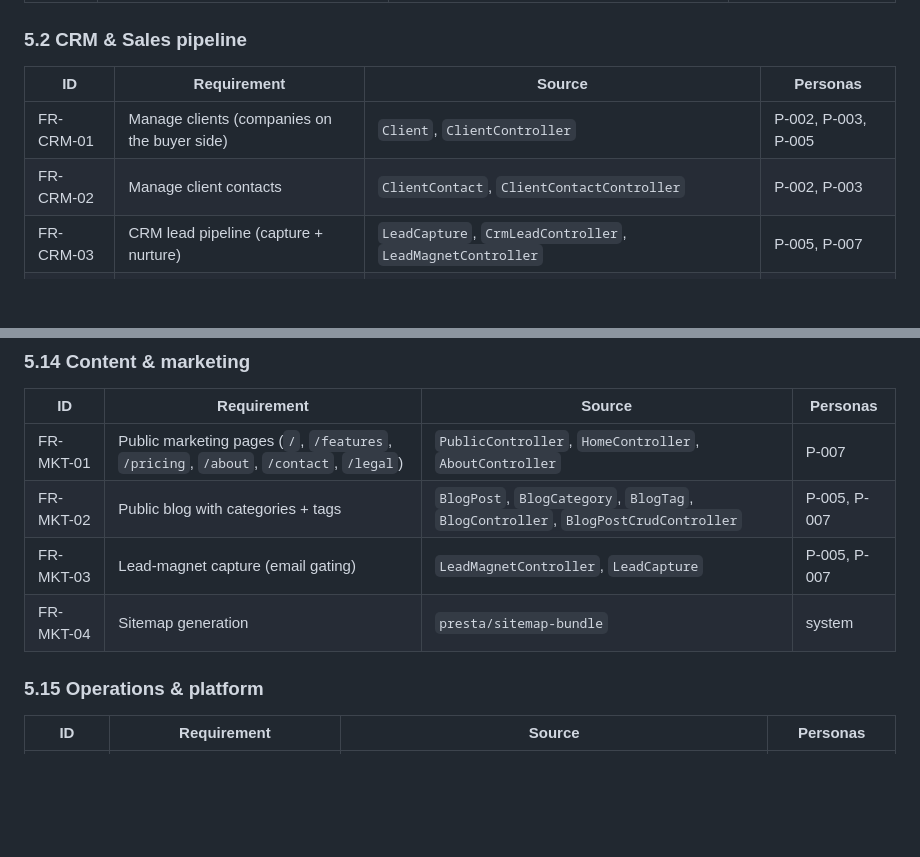
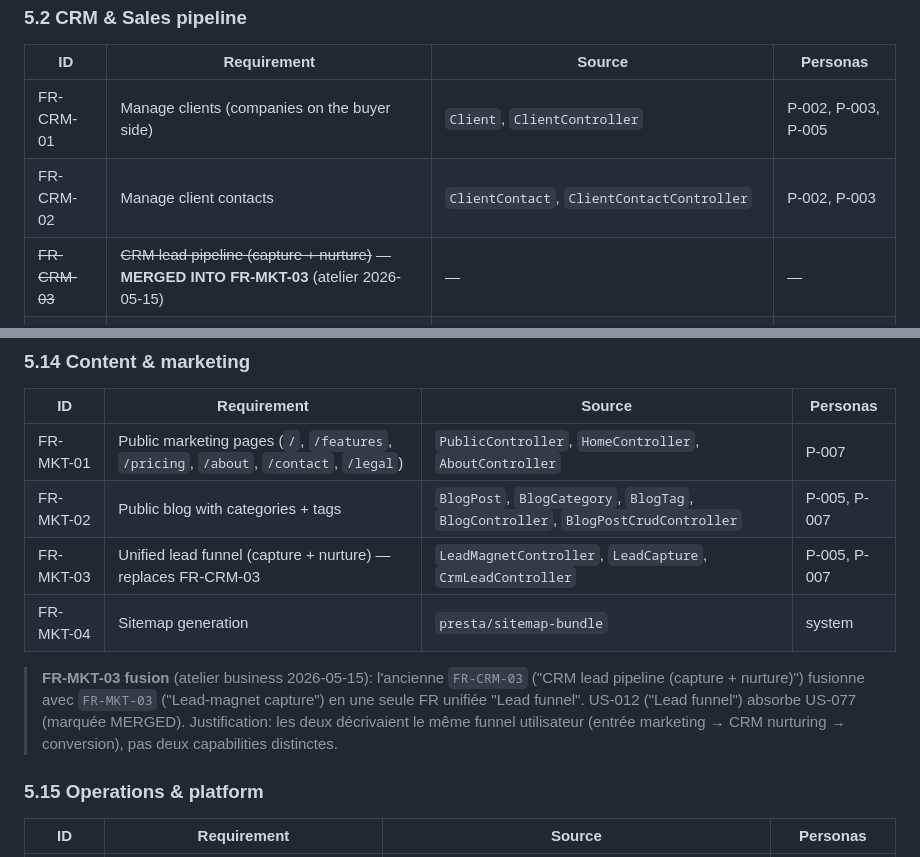
Before and after one commit to thibmonier/hotones, a Markdown page: project-management/prd.md, 2 parts joined by grey strips. Drawn GitHub-style; blank space fills up the shorter version.

```diff
--- a/project-management/prd.md
+++ b/project-management/prd.md
@@ -150,7 +158,7 @@ ROLE_SUPERADMIN ─┬─ ROLE_ADMIN ─┬─ ROLE_MANAGER ─┬─ ROLE_CHEF_
 |----|-------------|--------|----------|
 | FR-CRM-01 | Manage clients (companies on the buyer side) | `Client`, `ClientController` | P-002, P-003, P-005 |
 | FR-CRM-02 | Manage client contacts | `ClientContact`, `ClientContactController` | P-002, P-003 |
-| FR-CRM-03 | CRM lead pipeline (capture + nurture) | `LeadCapture`, `CrmLeadController`, `LeadMagnetController` | P-005, P-007 |
+| ~~FR-CRM-03~~ | ~~CRM lead pipeline (capture + nurture)~~ — **MERGED INTO FR-MKT-03** (atelier 2026-05-15) | — | — |
 | FR-CRM-04 | HubSpot synchronisation | `HubSpotSettings`, `Service/HubSpot/*`, `HubSpotSettingsController` | P-005 |
 | FR-CRM-05 | Sales dashboard (pipeline, win-rate, forecast) | `SalesDashboardController`, `FactForecast` | P-003, P-005 |
 
@@ -275,8 +283,10 @@ ROLE_SUPERADMIN ─┬─ ROLE_ADMIN ─┬─ ROLE_MANAGER ─┬─ ROLE_CHEF_
 |----|-------------|--------|----------|
 | FR-MKT-01 | Public marketing pages (`/`, `/features`, `/pricing`, `/about`, `/contact`, `/legal`) | `PublicController`, `HomeController`, `AboutController` | P-007 |
 | FR-MKT-02 | Public blog with categories + tags | `BlogPost`, `BlogCategory`, `BlogTag`, `BlogController`, `BlogPostCrudController` | P-005, P-007 |
-| FR-MKT-03 | Lead-magnet capture (email gating) | `LeadMagnetController`, `LeadCapture` | P-005, P-007 |
+| FR-MKT-03 | Unified lead funnel (capture + nurture) — replaces FR-CRM-03 | `LeadMagnetController`, `LeadCapture`, `CrmLeadController` | P-005, P-007 |
 | FR-MKT-04 | Sitemap generation | `presta/sitemap-bundle` | system |
+
+> **FR-MKT-03 fusion** (atelier business 2026-05-15): l'ancienne `FR-CRM-03` ("CRM lead pipeline (capture + nurture)") fusionne avec `FR-MKT-03` ("Lead-magnet capture") en une seule FR unifiée "Lead funnel". US-012 ("Lead funnel") absorbe US-077 (marquée MERGED). Justification: les deux décrivaient le même funnel utilisateur (entrée marketing → CRM nurturing → conversion), pas deux capabilities distinctes.
 
 ### 5.15 Operations & platform
 
```
Also changed, not shown: other parts of project-management/prd.md (+17 -6 lines).
